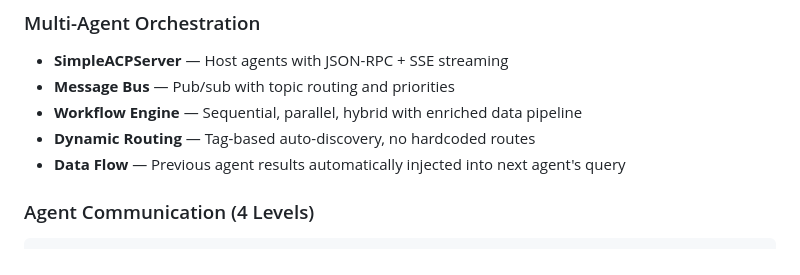
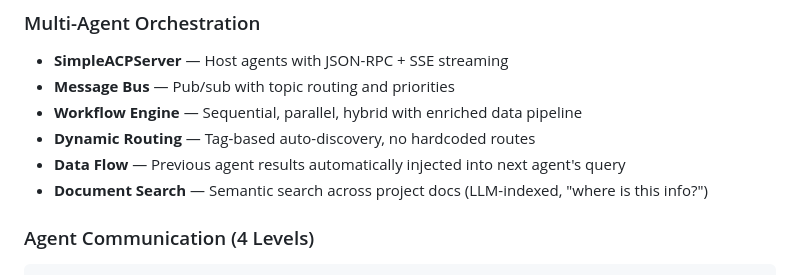
Before and after one commit to maior/logosai-framework, a Markdown page: README.md, the part around the change. GitHub-like rendering.

Commit message:
feat: Add Document Search Agent — semantic search across project docs
- document_search_agent: LLM-indexed document search
  Scans docs → summarizes → builds keyword index → semantic query matching
- "에이전트 소통 방법이 어디에?" → finds AGENT_COMMUNICATION_LEVELS.md
- Answers include file path + relevant content extraction
- Uses call_agent("file_agent") for PDF/DOCX reading
- 56 total agents

Co-Authored-By: Claude Opus 4.6 (1M context) <noreply@anthropic.com>

```diff
--- a/README.md
+++ b/README.md
@@ -143,6 +143,7 @@ pip install logosai[all]     # + All optional dependencies
 - **Workflow Engine** — Sequential, parallel, hybrid with enriched data pipeline
 - **Dynamic Routing** — Tag-based auto-discovery, no hardcoded routes
 - **Data Flow** — Previous agent results automatically injected into next agent's query
+- **Document Search** — Semantic search across project docs (LLM-indexed, "where is this info?")
 
 ### Agent Communication (4 Levels)
 
```
